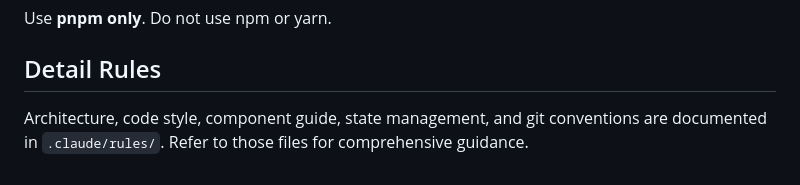
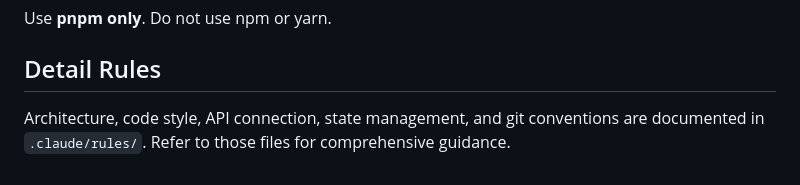
Before and after one commit to Leets-Official/K-Beauty-FE, a Markdown page: CLAUDE.md, the part around the change. Rendered like a GitHub page.

```diff
--- a/CLAUDE.md
+++ b/CLAUDE.md
@@ -98,4 +98,4 @@ Use **pnpm only**. Do not use npm or yarn.
 
 ## Detail Rules
 
-Architecture, code style, component guide, state management, and git conventions are documented in `.claude/rules/`. Refer to those files for comprehensive guidance.
+Architecture, code style, API connection, state management, and git conventions are documented in `.claude/rules/`. Refer to those files for comprehensive guidance.
```
Also changed, not shown: .claude/rules/api-connect.md (added, +207 -0 lines), 1 other file.
